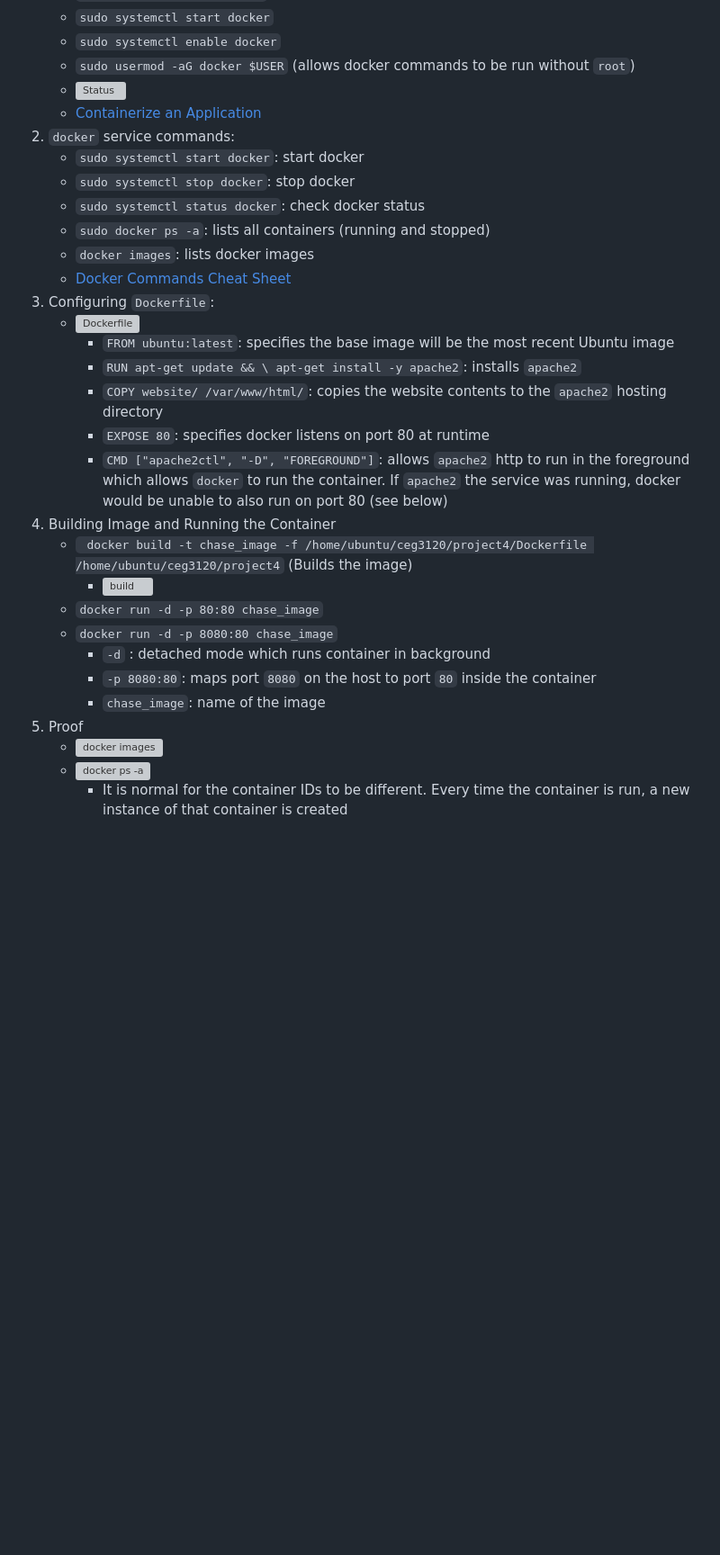
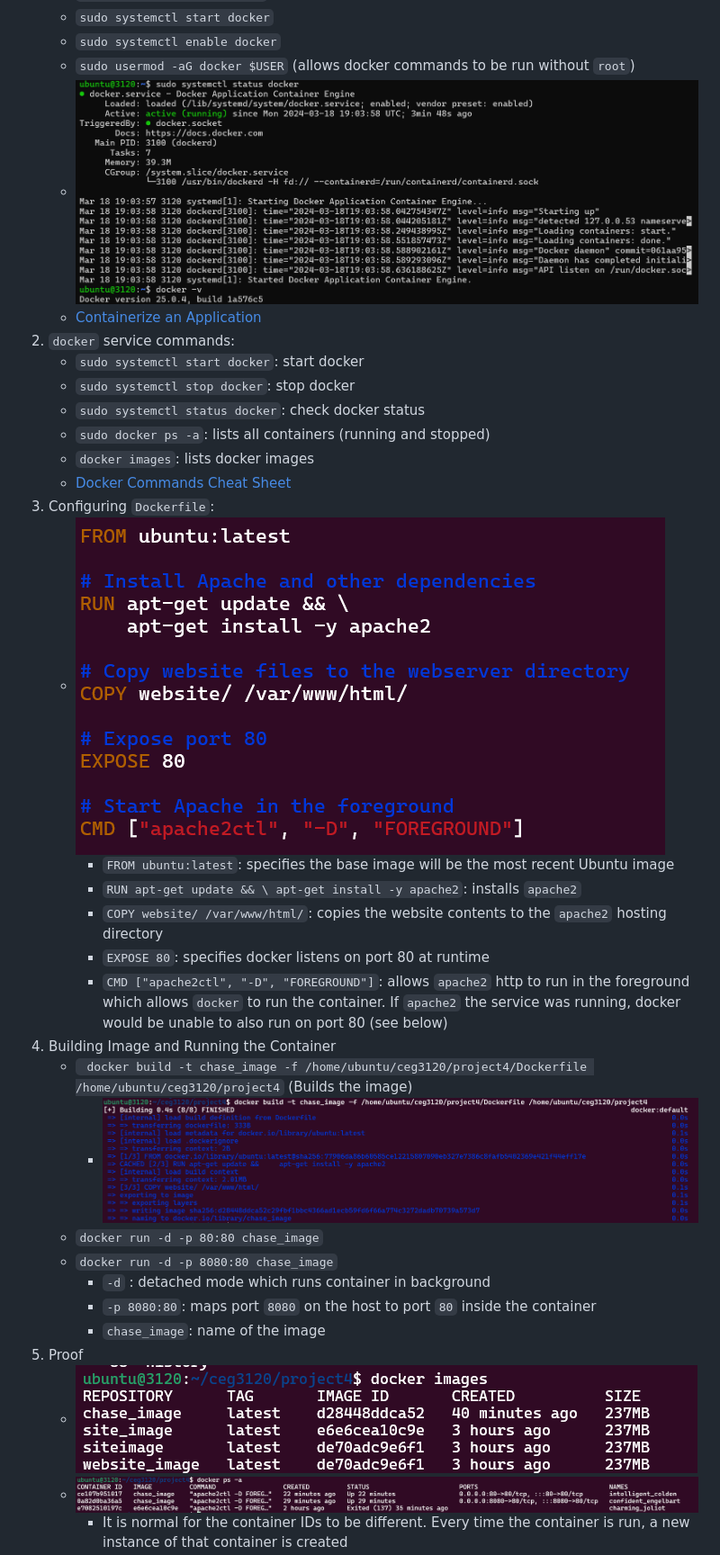
Before and after one commit to WSU-kduncan/s24cicd-ChaseEnnis, a Markdown page: README-CI.md, the part around the change printed below. Shown: that part at 90% size. Rendered like a GitHub page; blank space fills up the shorter version; grey boxes are pictures that could not be loaded.

```diff
--- a/README-CI.md
+++ b/README-CI.md
@@ -16,7 +16,7 @@
    * `sudo systemctl start docker`
    * `sudo systemctl enable docker`
    * `sudo usermod -aG docker $USER` (allows docker commands to be run without `root`)
-   * ![Status](images/working.png)
+   * ![Status](images/part1/working.png)
    * [Containerize an Application](https://docs.docker.com/get-started/02_our_app/)
 2. `docker` service commands:
    * `sudo systemctl start docker`: start docker
@@ -26,7 +26,7 @@
    * `docker images`: lists docker images
    * [Docker Commands Cheat Sheet](https://www.geeksforgeeks.org/docker-cheat-sheet/)
 3. Configuring `Dockerfile`:
-   * ![Dockerfile](images/docker.png)
+   * ![Dockerfile](images/part1/docker.png)
        * `FROM ubuntu:latest`: specifies the base image will be the most recent Ubuntu image
        * `RUN apt-get update && \ apt-get install -y apache2`: installs `apache2`
        * `COPY website/ /var/www/html/`: copies the website contents to the `apache2` hosting directory
@@ -34,13 +34,13 @@
        * `CMD ["apache2ctl", "-D", "FOREGROUND"]`: allows `apache2` http to run in the foreground which allows `docker` to run the container. If `apache2` the service was running, docker would be unable to also run on port 80 (see below)
 4. Building Image and Running the Container
    * ` docker build -t chase_image -f /home/ubuntu/ceg3120/project4/Dockerfile /home/ubuntu/ceg3120/project4` (Builds the image)
-      * ![build](images/building.png)
+      * ![build](images/part1/building.png)
    * `docker run -d -p 80:80 chase_image`
    * `docker run -d -p 8080:80 chase_image`
       * `-d` : detached mode which runs container in background
       * `-p 8080:80`: maps port `8080` on the host to port `80` inside the container
       * `chase_image`: name of the image
 5. Proof
-   * ![docker images](images/dockerimages.png)
-   * ![docker ps -a](images/dockerpsa.png)
+   * ![docker images](images/part1/dockerimages.png)
+   * ![docker ps -a](images/part1/dockerpsa.png)
       * It is normal for the container IDs to be different. Every time the container is run, a new instance of that container is created
```
Also changed, not shown: other parts of README-CI.md (+3 -3 lines).
